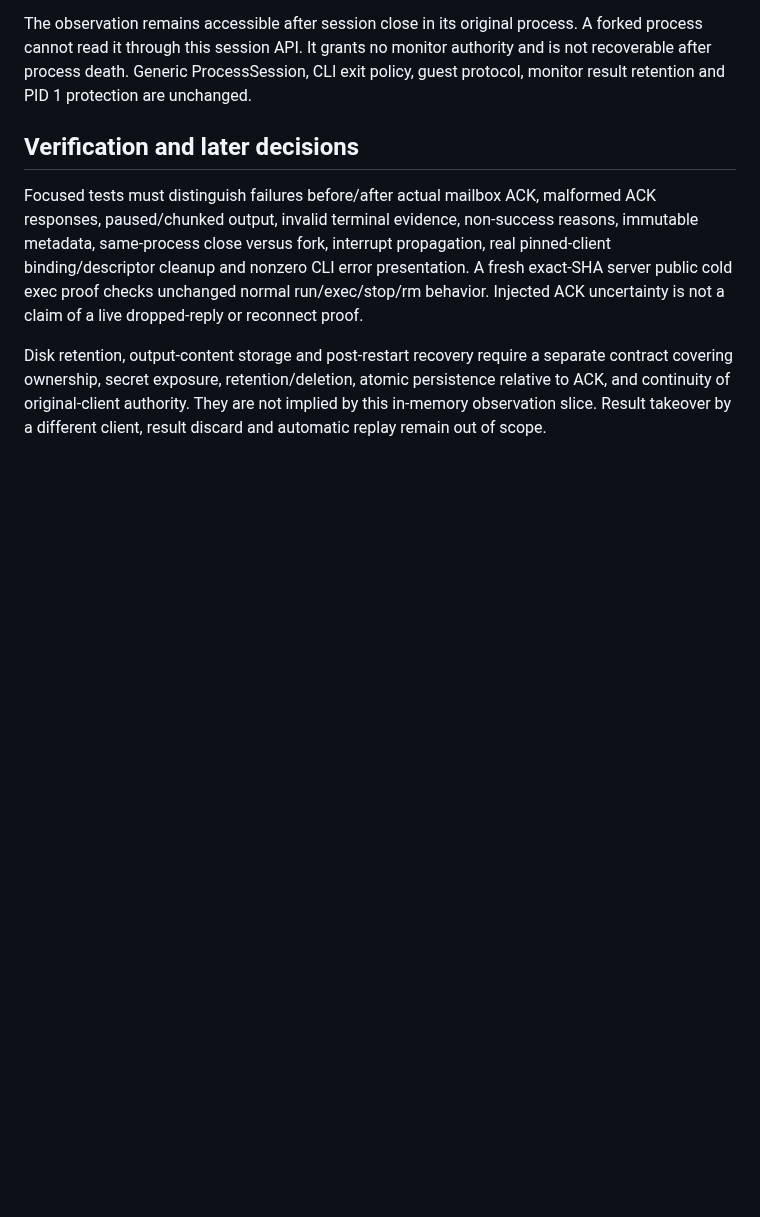
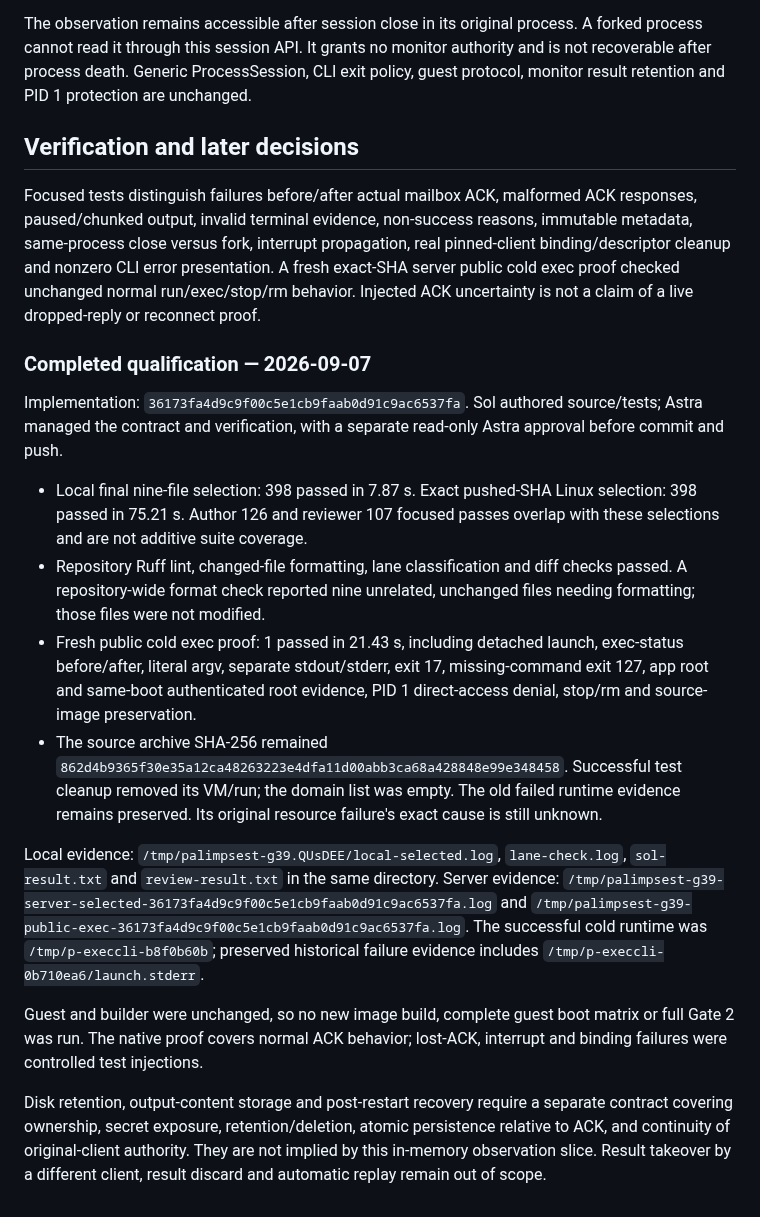
Before and after one commit to openstack-afterglow/palimpsest, a Markdown page: docs/oci-exec-result-observation.md, the part around the change. Drawn GitHub-style; blank space fills up the shorter version.

Commit message:
docs(oci): record original-client completion qualification
Constraint: Preserve ACK uncertainty, PID 1 protection and original-client authority.

Confidence: Independent code and documentation reviews approved; local and exact-SHA server selections each passed 398, native public proof passed.

Scope-risk: Documentation only; process-local facts do not provide durable recovery.

Not-tested: No live dropped-ACK/reconnect test, new build, full guest matrix or full Gate 2; unchanged guest and builder.

```diff
--- a/docs/oci-exec-result-observation.md
+++ b/docs/oci-exec-result-observation.md
@@ -55,13 +55,47 @@ are unchanged.
 
 ## Verification and later decisions
 
-Focused tests must distinguish failures before/after actual mailbox ACK,
+Focused tests distinguish failures before/after actual mailbox ACK,
 malformed ACK responses, paused/chunked output, invalid terminal evidence,
 non-success reasons, immutable metadata, same-process close versus fork,
 interrupt propagation, real pinned-client binding/descriptor cleanup and
 nonzero CLI error presentation. A fresh exact-SHA server public cold exec proof
-checks unchanged normal run/exec/stop/rm behavior. Injected ACK uncertainty is
+checked unchanged normal run/exec/stop/rm behavior. Injected ACK uncertainty is
 not a claim of a live dropped-reply or reconnect proof.
+
+### Completed qualification — 2026-09-07
+
+Implementation: `36173fa4d9c9f00c5e1cb9faab0d91c9ac6537fa`. Sol authored
+source/tests; Astra managed the contract and verification, with a separate
+read-only Astra approval before commit and push.
+
+- Local final nine-file selection: 398 passed in 7.87 s. Exact pushed-SHA
+  Linux selection: 398 passed in 75.21 s. Author 126 and reviewer 107 focused
+  passes overlap with these selections and are not additive suite coverage.
+- Repository Ruff lint, changed-file formatting, lane classification and diff
+  checks passed. A repository-wide format check reported nine unrelated,
+  unchanged files needing formatting; those files were not modified.
+- Fresh public cold exec proof: 1 passed in 21.43 s, including detached launch,
+  exec-status before/after, literal argv, separate stdout/stderr, exit 17,
+  missing-command exit 127, app root and same-boot authenticated root evidence,
+  PID 1 direct-access denial, stop/rm and source-image preservation.
+- The source archive SHA-256 remained
+  `862d4b9365f30e35a12ca48263223e4dfa11d00abb3ca68a428848e99e348458`.
+  Successful test cleanup removed its VM/run; the domain list was empty.
+  The old failed runtime evidence remains preserved. Its original resource
+  failure's exact cause is still unknown.
+
+Local evidence: `/tmp/palimpsest-g39.QUsDEE/local-selected.log`,
+`lane-check.log`, `sol-result.txt` and `review-result.txt` in the same directory.
+Server evidence:
+`/tmp/palimpsest-g39-server-selected-36173fa4d9c9f00c5e1cb9faab0d91c9ac6537fa.log`
+and `/tmp/palimpsest-g39-public-exec-36173fa4d9c9f00c5e1cb9faab0d91c9ac6537fa.log`.
+The successful cold runtime was `/tmp/p-execcli-b8f0b60b`; preserved historical
+failure evidence includes `/tmp/p-execcli-0b710ea6/launch.stderr`.
+
+Guest and builder were unchanged, so no new image build, complete guest boot
+matrix or full Gate 2 was run. The native proof covers normal ACK behavior;
+lost-ACK, interrupt and binding failures were controlled test injections.
 
 Disk retention, output-content storage and post-restart recovery require a
 separate contract covering ownership, secret exposure, retention/deletion,
```
Also changed, not shown: IMPLEMENTATION_PLAN.md (+10 -4 lines).
